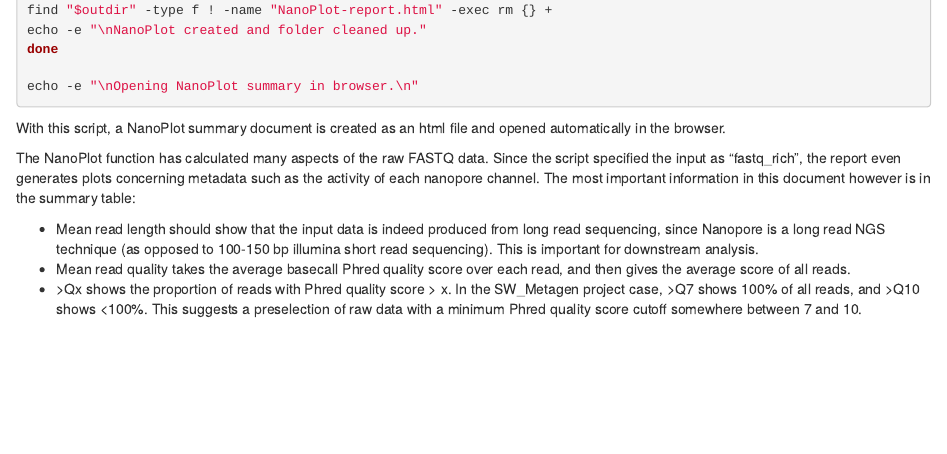
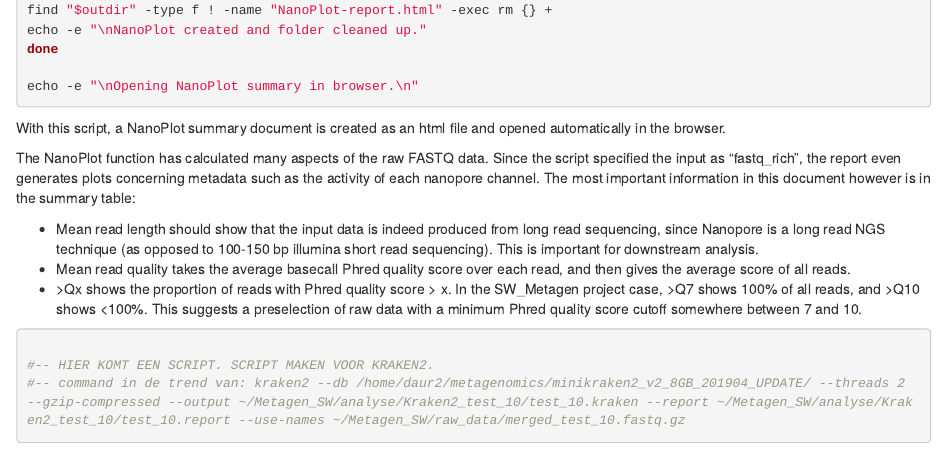
Before and after one commit to ProjecticumDlerpDs/Metagen_SW, an R Markdown document (Metagen_SW_RMarkdown.Rmd): the page in a window 1100 px wide, from 4970 px down. Rendered offline with R 4.5, knitr and Pandoc, with nearby package versions.

````diff
--- a/Metagen_SW_RMarkdown.Rmd
+++ b/Metagen_SW_RMarkdown.Rmd
@@ -302,3 +302,10 @@
 - Mean read length should show that the input data is indeed produced from long read sequencing, since Nanopore is a long read NGS technique (as opposed to 100-150 bp illumina short read sequencing). This is important for downstream analysis.
 - Mean read quality takes the average basecall Phred quality score over each read, and then gives the average score of all reads.
 - \>Qx shows the proportion of reads with Phred quality score > x. In the SW_Metagen project case, >Q7 shows 100% of all reads, and >Q10 shows <100%. This suggests a preselection of raw data with a minimum Phred quality score cutoff somewhere between 7 and 10.
+
+```{bash, echo=TRUE, eval=FALSE}
+
+#-- HIER KOMT EEN SCRIPT. SCRIPT MAKEN VOOR KRAKEN2.
+#-- command in de trend van: kraken2 --db /home/daur2/metagenomics/minikraken2_v2_8GB_201904_UPDATE/ --threads 2 --gzip-compressed --output ~/Metagen_SW/analyse/Kraken2_test_10/test_10.kraken --report ~/Metagen_SW/analyse/Kraken2_test_10/test_10.report --use-names ~/Metagen_SW/raw_data/merged_test_10.fastq.gz
+
+```
````
Also changed, not shown: 1 other file.
